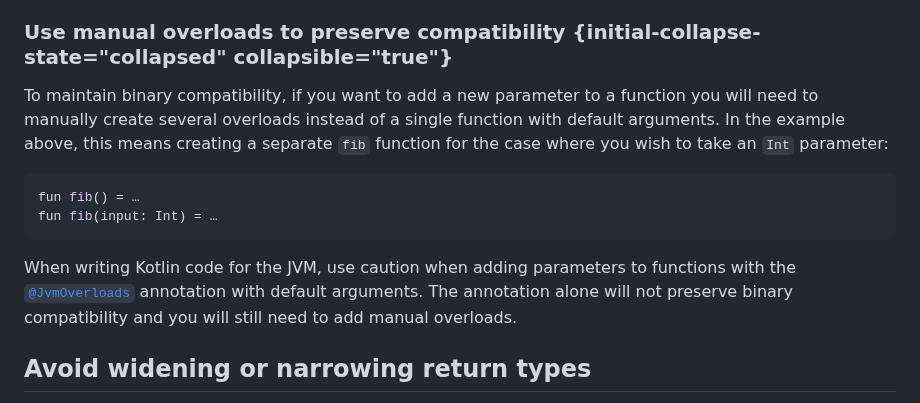
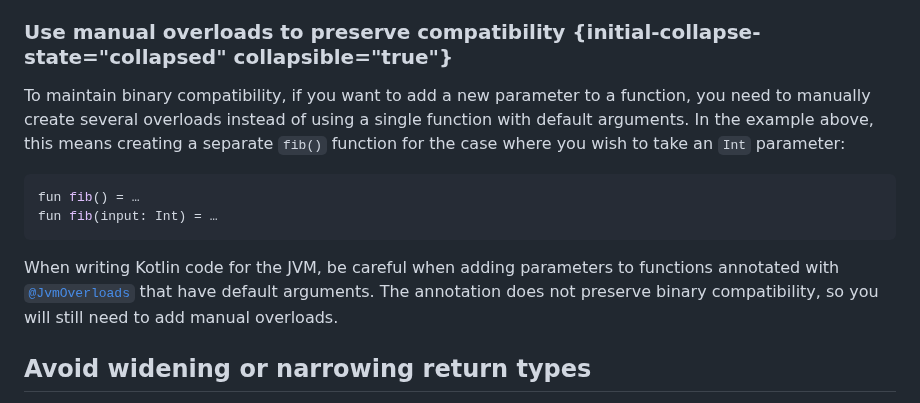
Before and after one commit to Kotlin/api-guidelines, a Markdown page: docs/topics/api-guidelines-backward-compatibility.md, the part around the change. Drawn GitHub-style.

Commit message:
chore: apply suggestions from code review
apply the Kotlin documentation style guide

````diff
--- a/docs/topics/api-guidelines-backward-compatibility.md
+++ b/docs/topics/api-guidelines-backward-compatibility.md
@@ -143,8 +143,8 @@ Source compatibility, however, is preserved. If you recompile both files, the pr
 
 ### Use manual overloads to preserve compatibility {initial-collapse-state="collapsed" collapsible="true"}
 
-To maintain binary compatibility, if you want to add a new parameter to a function you will need to manually create several overloads instead
-of a single function with default arguments. In the example above, this means creating a separate `fib` function for the case where
+To maintain binary compatibility, if you want to add a new parameter to a function, you need to manually create several overloads instead
+of using a single function with default arguments. In the example above, this means creating a separate `fib()` function for the case where
 you wish to take an `Int` parameter:
 
 ```kotlin
@@ -152,7 +152,7 @@ fun fib() = …
 fun fib(input: Int) = …
 ```
 
-When writing Kotlin code for the JVM, use caution when adding parameters to functions with the [`@JvmOverloads`](https://kotlinlang.org/api/latest/jvm/stdlib/kotlin.jvm/-jvm-overloads/) annotation with default arguments. The annotation alone will not preserve binary compatibility and you will still need to add manual overloads.
+When writing Kotlin code for the JVM, be careful when adding parameters to functions annotated with [`@JvmOverloads`](https://kotlinlang.org/api/latest/jvm/stdlib/kotlin.jvm/-jvm-overloads/) that have default arguments. The annotation does not preserve binary compatibility, so you will still need to add manual overloads.
 
 ## Avoid widening or narrowing return types
 
````
